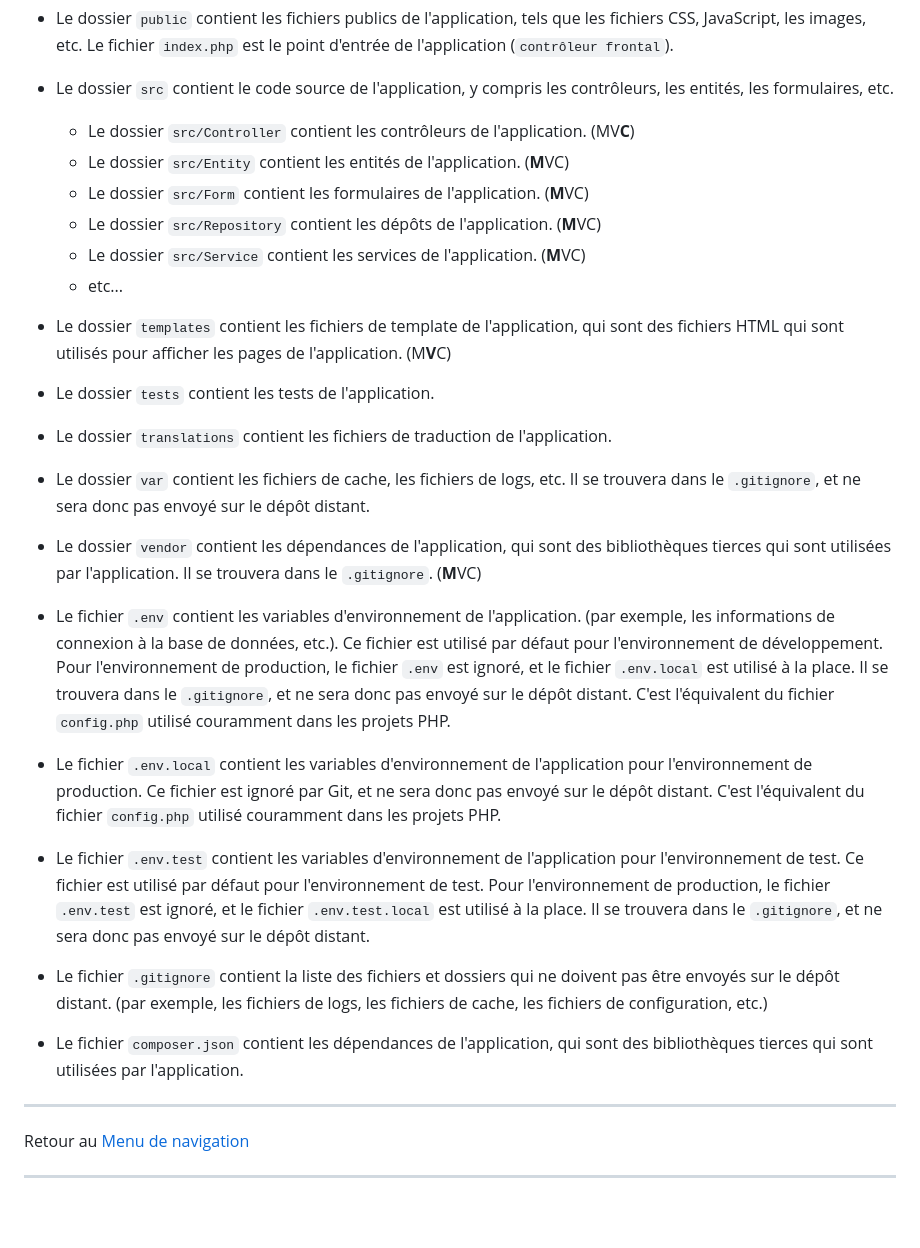
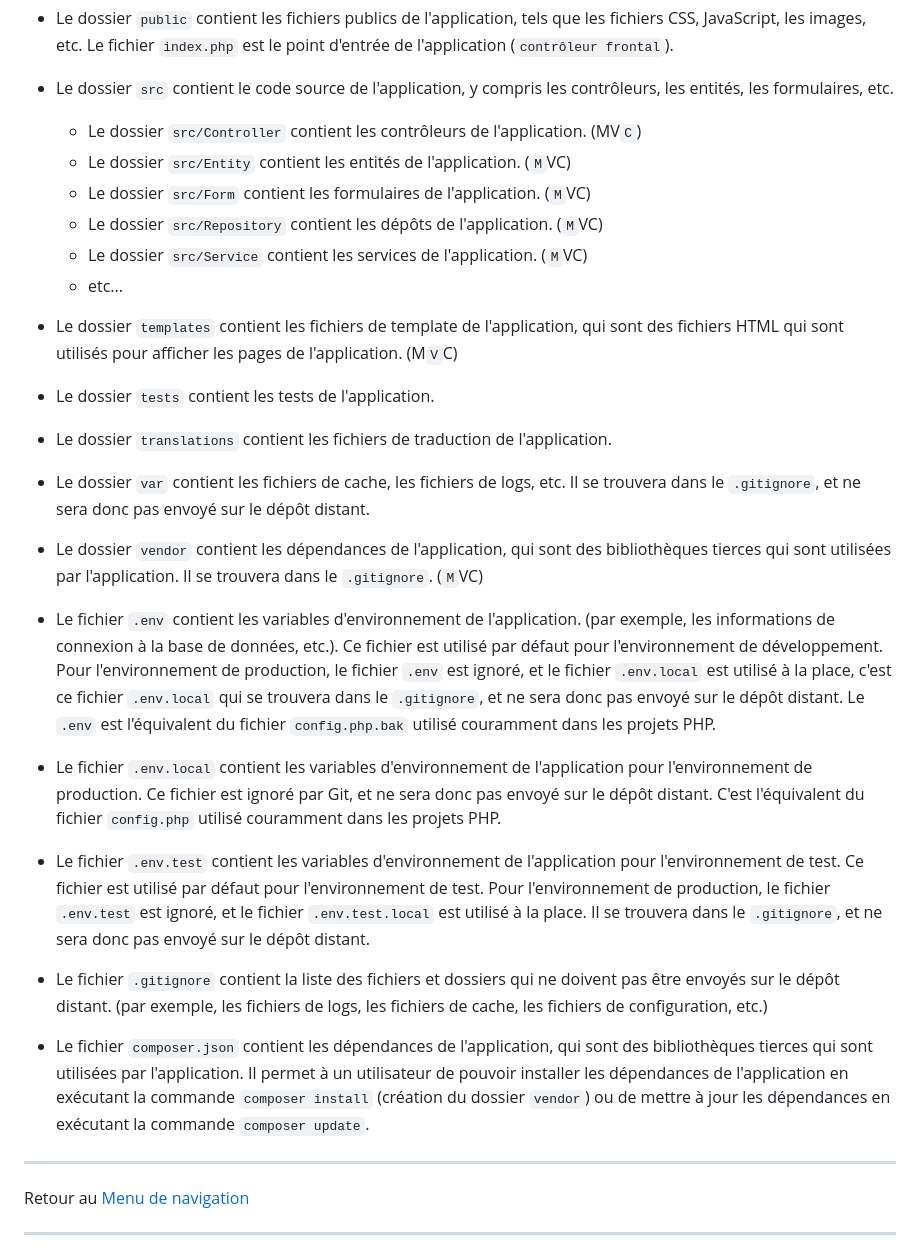
Before and after one commit to mikhawa/symfony-2023-05-10, a Markdown page: README.md, the part around the change. GitHub-like rendering; blank space fills up the shorter version.

Commit message:
RM structure v2

```diff
--- a/README.md
+++ b/README.md
@@ -198,15 +198,15 @@ symfony console
 
 
 - Le dossier `src` contient le code source de l'application, y compris les contrôleurs, les entités, les formulaires, etc.
-  - Le dossier `src/Controller` contient les contrôleurs de l'application. (MV**C**)
-  - Le dossier `src/Entity` contient les entités de l'application. (**M**VC)
-  - Le dossier `src/Form` contient les formulaires de l'application. (**M**VC)
-  - Le dossier `src/Repository` contient les dépôts de l'application. (**M**VC)
-  - Le dossier `src/Service` contient les services de l'application. (**M**VC)
+  - Le dossier `src/Controller` contient les contrôleurs de l'application. (MV`C`)
+  - Le dossier `src/Entity` contient les entités de l'application. (`M`VC)
+  - Le dossier `src/Form` contient les formulaires de l'application. (`M`VC)
+  - Le dossier `src/Repository` contient les dépôts de l'application. (`M`VC)
+  - Le dossier `src/Service` contient les services de l'application. (`M`VC)
   - etc...
 
 
-- Le dossier `templates` contient les fichiers de template de l'application, qui sont des fichiers HTML qui sont utilisés pour afficher les pages de l'application. (M**V**C)
+- Le dossier `templates` contient les fichiers de template de l'application, qui sont des fichiers HTML qui sont utilisés pour afficher les pages de l'application. (M`V`C)
 
 
 - Le dossier `tests` contient les tests de l'application.
@@ -218,10 +218,10 @@ symfony console
 - Le dossier `var` contient les fichiers de cache, les fichiers de logs, etc. Il se trouvera dans le `.gitignore`, et ne sera donc pas envoyé sur le dépôt distant.
 
 
-- Le dossier `vendor` contient les dépendances de l'application, qui sont des bibliothèques tierces qui sont utilisées par l'application. Il se trouvera dans le `.gitignore`. (**M**VC)
+- Le dossier `vendor` contient les dépendances de l'application, qui sont des bibliothèques tierces qui sont utilisées par l'application. Il se trouvera dans le `.gitignore`. (`M`VC)
 
 
-- Le fichier `.env` contient les variables d'environnement de l'application. (par exemple, les informations de connexion à la base de données, etc.). Ce fichier est utilisé par défaut pour l'environnement de développement. Pour l'environnement de production, le fichier `.env` est ignoré, et le fichier `.env.local` est utilisé à la place. Il se trouvera dans le `.gitignore`, et ne sera donc pas envoyé sur le dépôt distant. C'est l'équivalent du fichier `config.php` utilisé couramment dans les projets PHP.
+- Le fichier `.env` contient les variables d'environnement de l'application. (par exemple, les informations de connexion à la base de données, etc.). Ce fichier est utilisé par défaut pour l'environnement de développement. Pour l'environnement de production, le fichier `.env` est ignoré, et le fichier `.env.local` est utilisé à la place, c'est ce fichier `.env.local` qui se trouvera dans le `.gitignore`, et ne sera donc pas envoyé sur le dépôt distant. Le `.env` est l'équivalent du fichier `config.php.bak` utilisé couramment dans les projets PHP.
 
 
 - Le fichier `.env.local` contient les variables d'environnement de l'application pour l'environnement de production. Ce fichier est ignoré par Git, et ne sera donc pas envoyé sur le dépôt distant. C'est l'équivalent du fichier `config.php` utilisé couramment dans les projets PHP.
@@ -233,7 +233,7 @@ symfony console
 - Le fichier `.gitignore` contient la liste des fichiers et dossiers qui ne doivent pas être envoyés sur le dépôt distant. (par exemple, les fichiers de logs, les fichiers de cache, les fichiers de configuration, etc.)
 
 
-- Le fichier `composer.json` contient les dépendances de l'application, qui sont des bibliothèques tierces qui sont utilisées par l'application.
+- Le fichier `composer.json` contient les dépendances de l'application, qui sont des bibliothèques tierces qui sont utilisées par l'application. Il permet à un utilisateur de pouvoir installer les dépendances de l'application en exécutant la commande `composer install` (création du dossier `vendor`) ou de mettre à jour les dépendances en exécutant la commande `composer update`.
 
 
 ---
```
